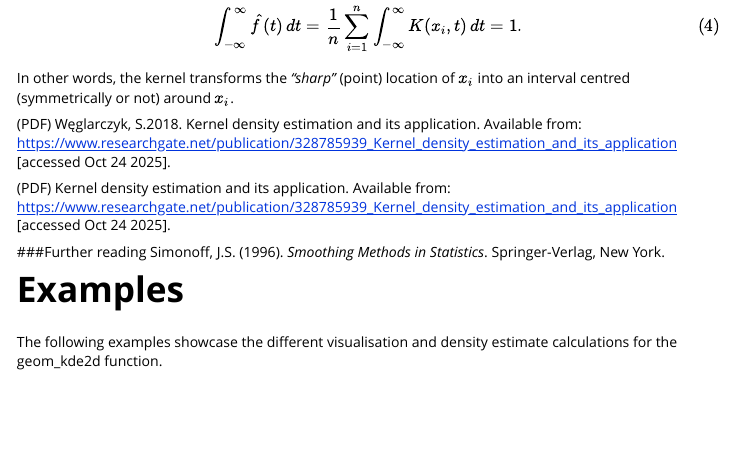
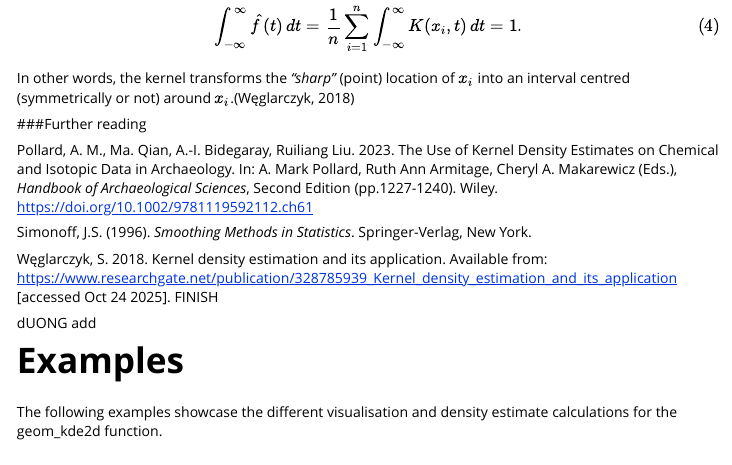
Before and after one commit to archaeothommy/ASTR, an R Markdown document (vignettes/KDE2_vignette.Rmd): the page in a window 1100 px wide, from 960 px down. Rendered offline with R 4.5, knitr and Pandoc, with nearby package versions; some code elsewhere in the file could not run offline.

Commit message:
I need to finish the reference list

```diff
--- a/vignettes/KDE2_vignette.Rmd
+++ b/vignettes/KDE2_vignette.Rmd
@@ -56,16 +56,18 @@ Property (3) ensures the required normalization of the kernel density estimate g
 \tag{4}
 \]
 
-In other words, the kernel transforms the *"sharp"* (point) location of \( x_i \) into an interval centred (symmetrically or not) around \( x_i \).
-
-(PDF) Węglarczyk, S.2018. Kernel density estimation and its application. Available from: https://www.researchgate.net/publication/328785939_Kernel_density_estimation_and_its_application [accessed Oct 24 2025].
-
-(PDF) Kernel density estimation and its application. Available from: https://www.researchgate.net/publication/328785939_Kernel_density_estimation_and_its_application [accessed Oct 24 2025].
+In other words, the kernel transforms the *"sharp"* (point) location of \( x_i \) into an interval centred (symmetrically or not) around \( x_i \).(Węglarczyk, 2018)
 
 
 ###Further reading
+
+Pollard, A. M., Ma. Qian, A.-I. Bidegaray, Ruiliang Liu. 2023. The Use of Kernel Density Estimates on Chemical and Isotopic Data in Archaeology. In: A. Mark Pollard, Ruth Ann Armitage, Cheryl A. Makarewicz (Eds.), *Handbook of Archaeological Sciences*, Second Edition (pp.1227-1240). Wiley. https://doi.org/10.1002/9781119592112.ch61
+
 Simonoff, J.S. (1996). *Smoothing Methods in Statistics*. Springer-Verlag, New York.
 
+Węglarczyk, S. 2018. Kernel density estimation and its application. Available from: https://www.researchgate.net/publication/328785939_Kernel_density_estimation_and_its_application [accessed Oct 24 2025]. FINISH
+
+dUONG add
 
 # Examples
 The following examples showcase the different visualisation and density estimate calculations for the geom_kde2d function.
```
